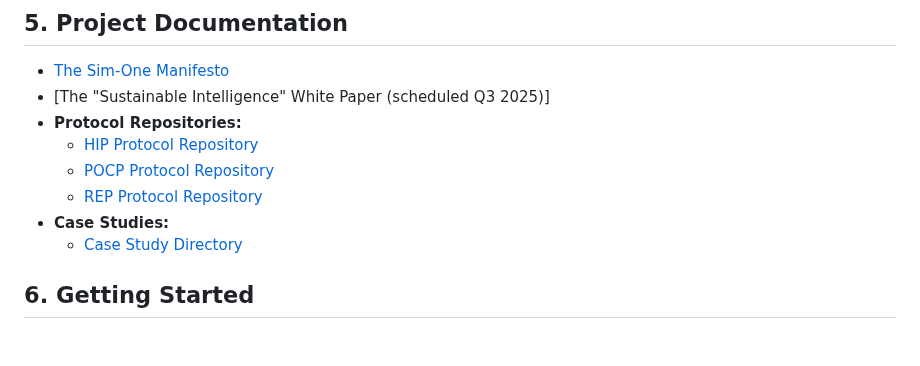
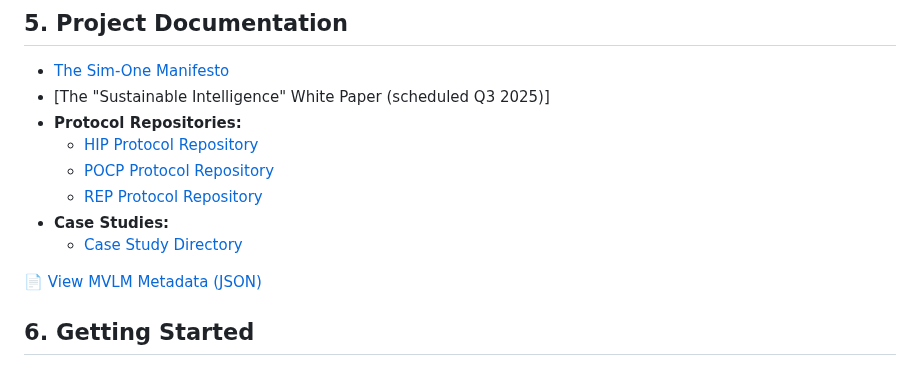
Before and after one commit to dansasser/SIM-ONE, a Markdown page: README.md, the part around the change. Rendered like a GitHub page; blank space fills up the shorter version.

```diff
--- a/README.md
+++ b/README.md
@@ -83,6 +83,8 @@ The MVLM is stateless by design. All session context, memory, and recursive oper
   * **Case Studies:**
       * [Case Study Directory](https://www.google.com/search?q=./case-studies)
 
+ 📄 [View MVLM Metadata (JSON)](./docs/meta/mvlm_spec.json)
+
 ## **6. Getting Started**
 
 This project is currently in the documentation and specification phase. The best way to get started is by reading the [Sim-One Manifesto](./MANIFESTO.md) to understand the core principles.
```
